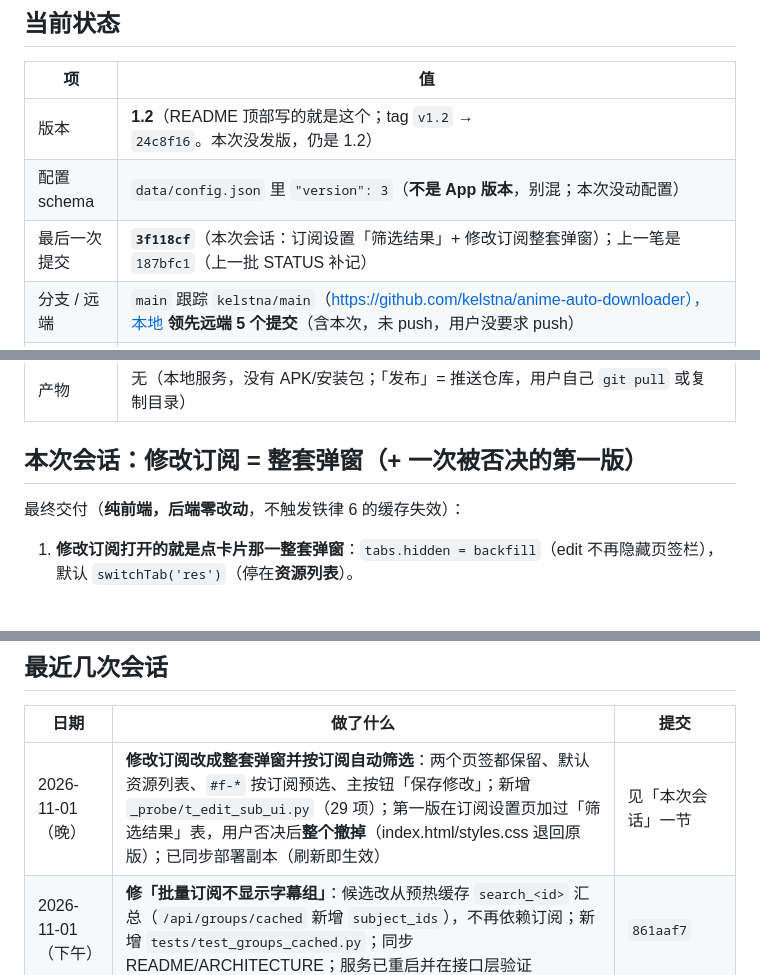
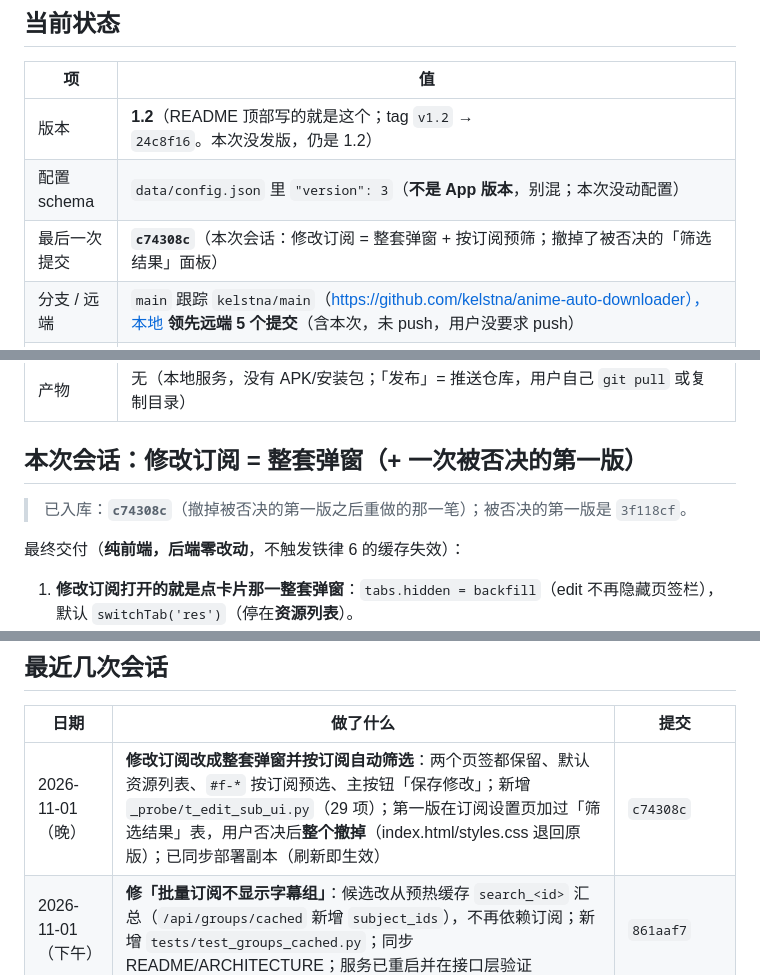
Before and after one commit to kelstna/anime-auto-downloader, a Markdown page: STATUS.md, 3 parts joined by grey strips. Rendered like a GitHub page; blank space fills up the shorter version.

Commit message:
docs(STATUS): 补记提交号 c74308c（撤掉筛选结果面板后的最终版）

```diff
--- a/STATUS.md
+++ b/STATUS.md
@@ -11,7 +11,7 @@
 | --- | --- |
 | 版本 | **1.2**（README 顶部写的就是这个；tag `v1.2` → `24c8f16`。本次没发版，仍是 1.2） |
 | 配置 schema | `data/config.json` 里 `"version": 3`（**不是 App 版本**，别混；本次没动配置） |
-| 最后一次提交 | **`3f118cf`**（本次会话：订阅设置「筛选结果」+ 修改订阅整套弹窗）；上一笔是 `187bfc1`（上一批 STATUS 补记） |
+| 最后一次提交 | **`c74308c`**（本次会话：修改订阅 = 整套弹窗 + 按订阅预筛；撤掉了被否决的「筛选结果」面板） |
 | 分支 / 远端 | `main` 跟踪 `kelstna/main`（https://github.com/kelstna/anime-auto-downloader），本地 **领先远端 5 个提交**（含本次，未 push，用户没要求 push） |
 | 仓库体量 | `main` 上 **9 个提交**；另有**独立**本地分支 `backup-9919` → `9919e74`（2026-10-15，不在 main 的历史里） |
 | 工作区 | ✅ **干净**（2026-11-01 14:4x 提交后复核） |
@@ -20,6 +20,8 @@
 | 产物 | 无（本地服务，没有 APK/安装包；「发布」= 推送仓库，用户自己 `git pull` 或复制目录） |
 
 ## 本次会话：修改订阅 = 整套弹窗（+ 一次被否决的第一版）
+
+> 已入库：**`c74308c`**（撤掉被否决的第一版之后重做的那一笔）；被否决的第一版是 `3f118cf`。
 
 最终交付（**纯前端，后端零改动**，不触发铁律 6 的缓存失效）：
 
@@ -207,7 +209,7 @@ python tests\run_all.py
 
 | 日期 | 做了什么 | 提交 |
 | --- | --- | --- |
-| 2026-11-01（晚） | **修改订阅改成整套弹窗并按订阅自动筛选**：两个页签都保留、默认资源列表、`#f-*` 按订阅预选、主按钮「保存修改」；新增 `_probe/t_edit_sub_ui.py`（29 项）；第一版在订阅设置页加过「筛选结果」表，用户否决后**整个撤掉**（index.html/styles.css 退回原版）；已同步部署副本（刷新即生效） | 见「本次会话」一节 |
+| 2026-11-01（晚） | **修改订阅改成整套弹窗并按订阅自动筛选**：两个页签都保留、默认资源列表、`#f-*` 按订阅预选、主按钮「保存修改」；新增 `_probe/t_edit_sub_ui.py`（29 项）；第一版在订阅设置页加过「筛选结果」表，用户否决后**整个撤掉**（index.html/styles.css 退回原版）；已同步部署副本（刷新即生效） | `c74308c` |
 | 2026-11-01（下午） | **修「批量订阅不显示字幕组」**：候选改从预热缓存 `search_<id>` 汇总（`/api/groups/cached` 新增 `subject_ids`），不再依赖订阅；新增 `tests/test_groups_cached.py`；同步 README/ARCHITECTURE；服务已重启并在接口层验证 | `861aaf7` |
 | 2026-11-01 | 建立这套交接机制：`AGENTS.md` + `STATUS.md` + `新会话开场白.txt`（从"优化本地番剧播放"移植过来）；顺手实测测试与运行状态 | 未提交（本次只新增文档） |
 | 2026-10-26 | 「最近更新」弹窗改成按自动追番的下载记录显示 | `24c8f16`（= tag `v1.2`） |
```
